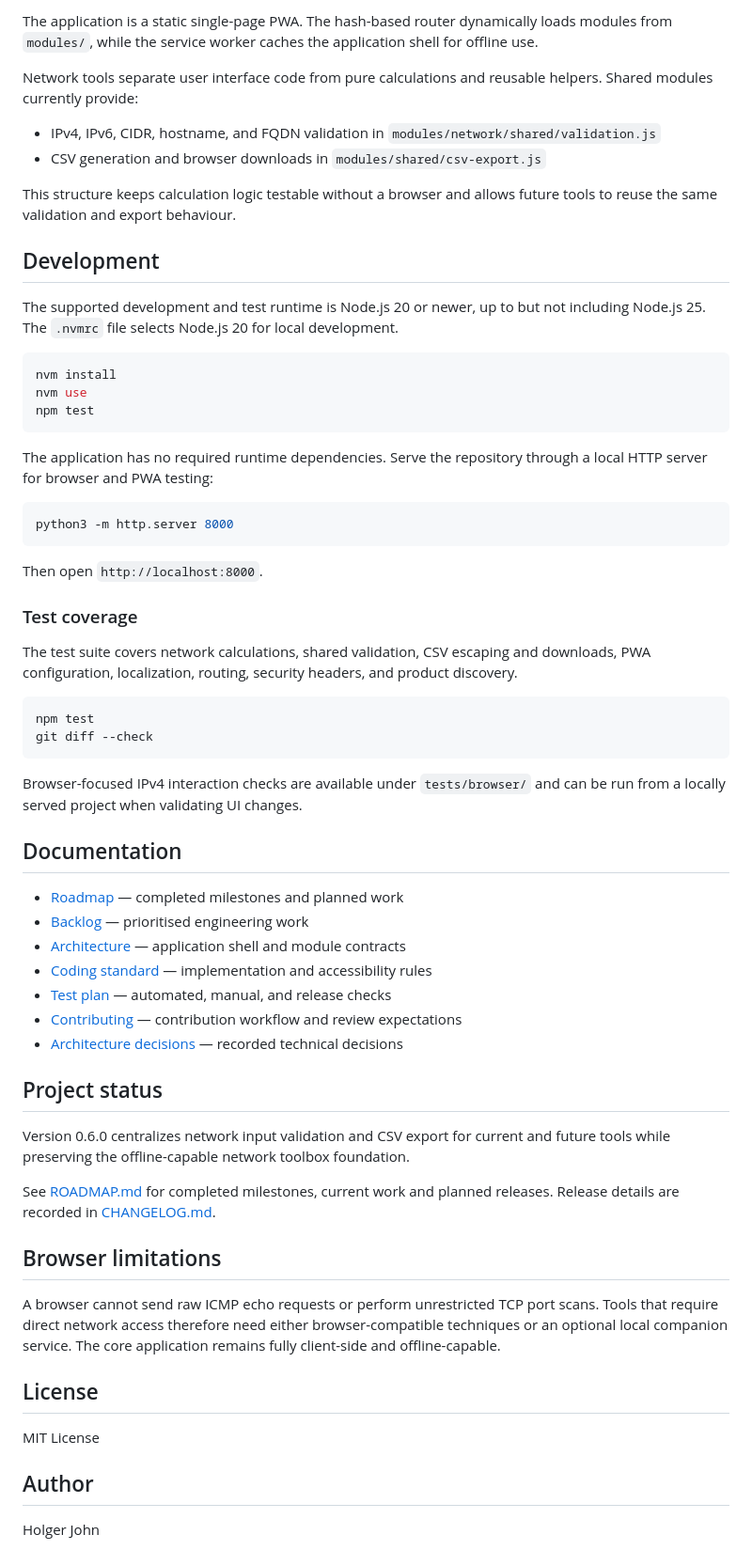
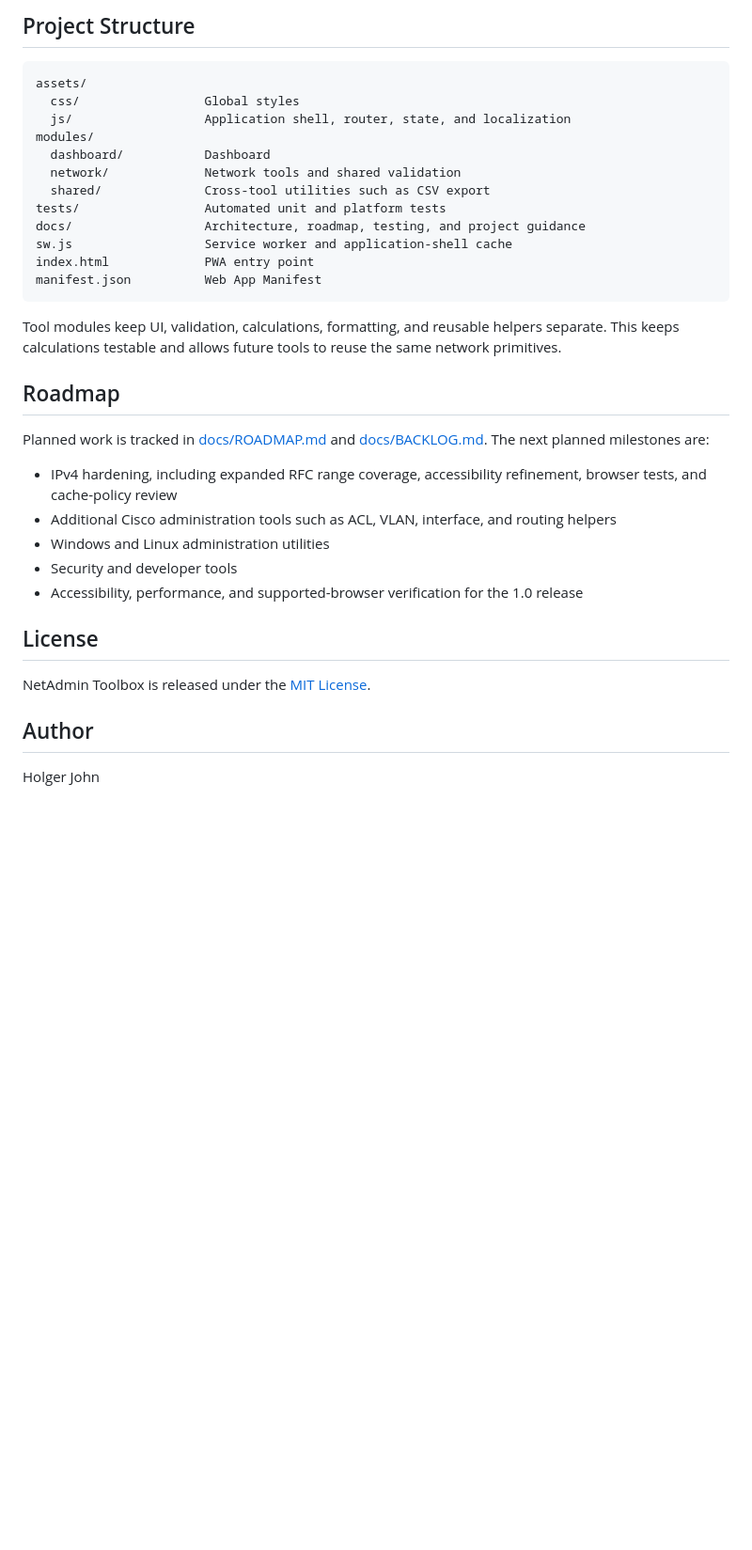
Before and after one commit to grumel/NetAdmin-Toolbox, a Markdown page: README.md, the part around one of its changes. Shown at 94% size. Rendered like a GitHub page; blank space fills up the shorter version.

````diff
--- a/README.md
+++ b/README.md
@@ -58,65 +91,34 @@ The network tools can export their current results as UTF-8 CSV files with a BOM
 
-The application is a static single-page PWA. The hash-based router dynamically loads modules from `modules/`, while the service worker caches the application shell for offline use.
+## Project Structure
 
-Network tools separate user interface code from pure calculations and reusable helpers. Shared modules currently provide:
+    assets/
+      css/                 Global styles
+      js/                  Application shell, router, state, and localization
+    modules/
+      dashboard/           Dashboard
+      network/             Network tools and shared validation
+      shared/              Cross-tool utilities such as CSV export
+    tests/                 Automated unit and platform tests
+    docs/                  Architecture, roadmap, testing, and project guidance
+    sw.js                  Service worker and application-shell cache
+    index.html             PWA entry point
+    manifest.json          Web App Manifest
 
-- IPv4, IPv6, CIDR, hostname, and FQDN validation in `modules/network/shared/validation.js`
-- CSV generation and browser downloads in `modules/shared/csv-export.js`
+Tool modules keep UI, validation, calculations, formatting, and reusable helpers separate. This keeps calculations testable and allows future tools to reuse the same network primitives.
 
-This structure keeps calculation logic testable without a browser and allows future tools to reuse the same validation and export behaviour.
+## Roadmap
 
-## Development
+Planned work is tracked in [docs/ROADMAP.md](docs/ROADMAP.md) and [docs/BACKLOG.md](docs/BACKLOG.md). The next planned milestones are:
 
-The supported development and test runtime is Node.js 20 or newer, up to but not including Node.js 25. The `.nvmrc` file selects Node.js 20 for local development.
-
-```bash
-nvm install
-nvm use
-npm test
-```
-
-The application has no required runtime dependencies. Serve the repository through a local HTTP server for browser and PWA testing:
-
-```bash
-python3 -m http.server 8000
-```
-
-Then open `http://localhost:8000`.
-
-### Test coverage
-
-The test suite covers network calculations, shared validation, CSV escaping and downloads, PWA configuration, localization, routing, security headers, and product discovery.
-
-```bash
-npm test
-git diff --check
-```
-
-Browser-focused IPv4 interaction checks are available under `tests/browser/` and can be run from a locally served project when validating UI changes.
-
-## Documentation
-
-- [Roadmap](docs/ROADMAP.md) — completed milestones and planned work
-- [Backlog](docs/BACKLOG.md) — prioritised engineering work
-- [Architecture](docs/ARCHITECTURE.md) — application shell and module contracts
-- [Coding standard](docs/CODING_STANDARD.md) — implementation and accessibility rules
-- [Test plan](docs/TESTPLAN.md) — automated, manual, and release checks
-- [Contributing](docs/CONTRIBUTING.md) — contribution workflow and review expectations
-- [Architecture decisions](docs/adr/) — recorded technical decisions
-
-## Project status
-
-Version 0.6.0 centralizes network input validation and CSV export for current and future tools while preserving the offline-capable network toolbox foundation.
-
-See [ROADMAP.md](docs/ROADMAP.md) for completed milestones, current work and planned releases. Release details are recorded in [CHANGELOG.md](docs/CHANGELOG.md).
-
-## Browser limitations
-
-A browser cannot send raw ICMP echo requests or perform unrestricted TCP port scans. Tools that require direct network access therefore need either browser-compatible techniques or an optional local companion service. The core application remains fully client-side and offline-capable.
+- IPv4 hardening, including expanded RFC range coverage, accessibility refinement, browser tests, and cache-policy review
+- Additional Cisco administration tools such as ACL, VLAN, interface, and routing helpers
+- Windows and Linux administration utilities
+- Security and developer tools
+- Accessibility, performance, and supported-browser verification for the 1.0 release
 
 ## License
 
-MIT License
+NetAdmin Toolbox is released under the [MIT License](LICENSE).
 
 ## Author
 
````
Also changed, not shown: other parts of README.md (+69 -36 lines).
